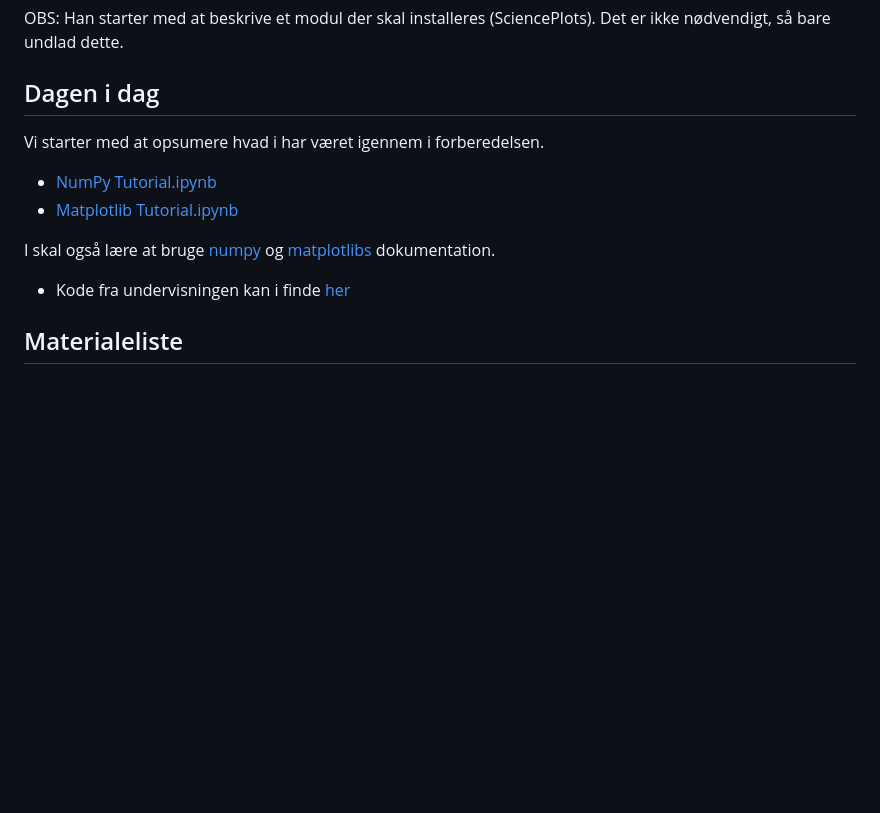
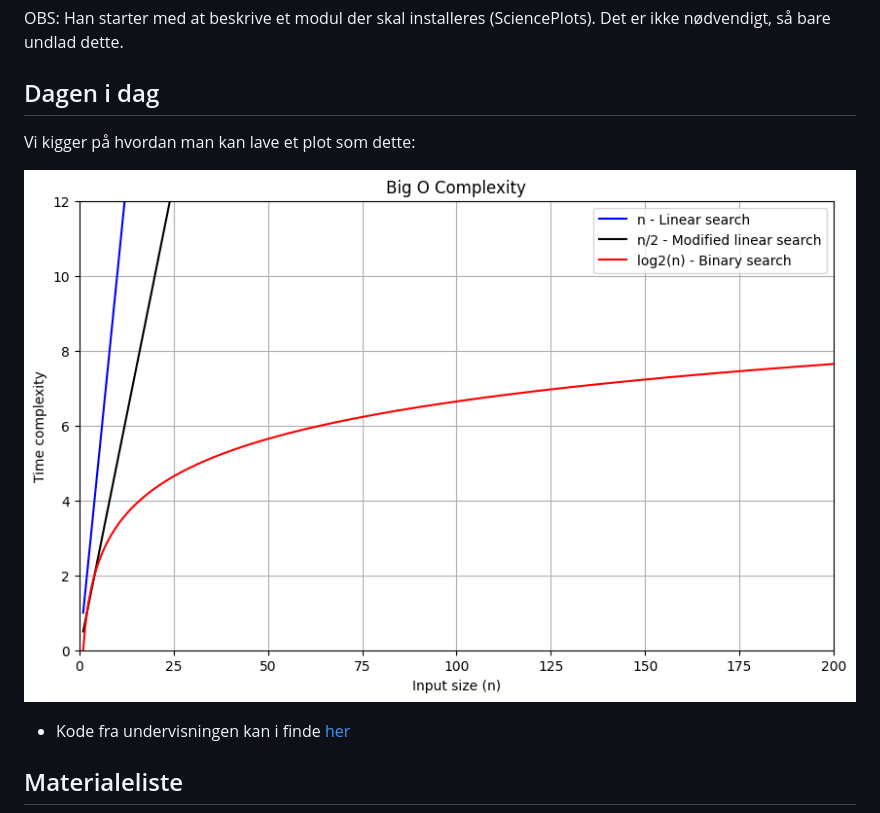
Before and after one commit to python-elective-kea/IntroPythonSpring2025, a Markdown page: lessons/ses10.md, the part around the change. Rendered like a GitHub page; pictures changed too: assets/big-O.png (added); blank space fills up the shorter version.

Commit message:
ses10 update

```diff
--- a/lessons/ses10.md
+++ b/lessons/ses10.md
@@ -42,13 +42,9 @@ OBS: Han starter  med at beskrive et modul der skal installeres (SciencePlots).
 
 ## Dagen i dag
 
+Vi kigger på hvordan man kan lave et plot som dette:
 
-Vi starter med at opsumere hvad i har været igennem i forberedelsen.
-
-* [NumPy Tutorial.ipynb](https://github.com/KeithGalli/NumPy/blob/master/NumPy%20Tutorial.ipynb)
-* [Matplotlib Tutorial.ipynb](https://github.com/KeithGalli/matplotlib_tutorial/blob/master/Matplotlib%20Tutorial.ipynb)
-
-I skal også lære at bruge [numpy](https://numpy.org/doc/stable/user/absolute_beginners.html) og [matplotlibs](https://matplotlib.org/stable/) dokumentation.
+![](../assets/big-O.png)
 
 * Kode fra undervisningen kan i finde [her](../materialer/ses10/)
 
```
